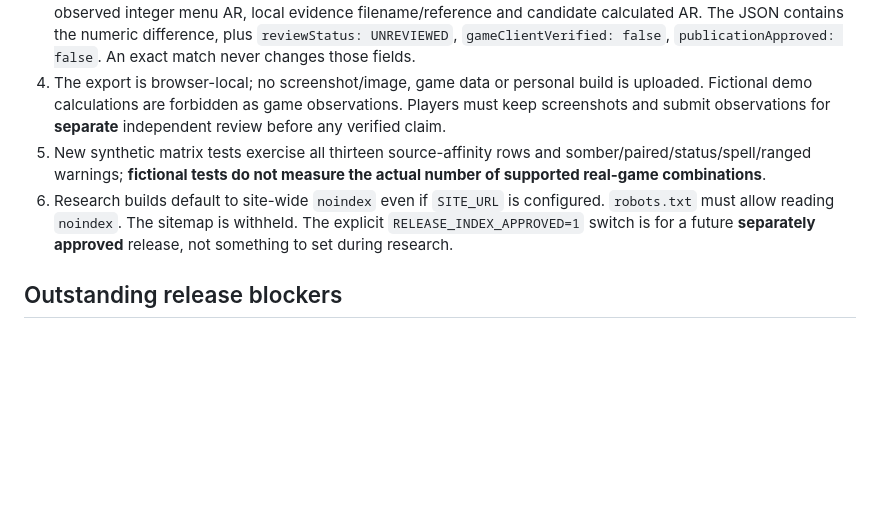
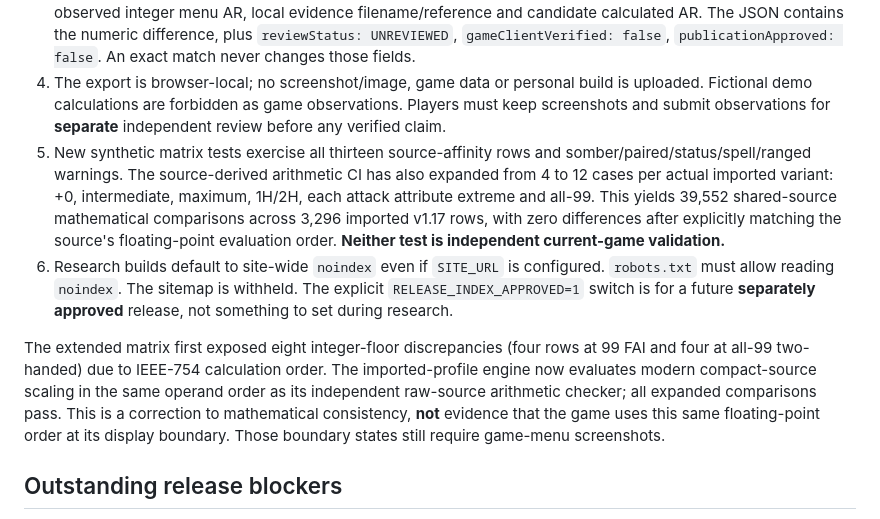
Before and after one commit to garrison2025/Elden-Ring, a Markdown page: docs/AR_CLIENT_EVIDENCE_20261031.md, the part around the change. Rendered like a GitHub page; blank space fills up the shorter version.

Commit message:
docs(ar): record 39,552 source parity checks, boundary fix and noindex release controls

```diff
--- a/docs/AR_CLIENT_EVIDENCE_20261031.md
+++ b/docs/AR_CLIENT_EVIDENCE_20261031.md
@@ -8,8 +8,10 @@ This branch **does not claim current-version game AR certification**.
 2. The local workbench reports selected source rows' known model-scope limitations (paired moveset, ranged ammunition/motion, spell-tool scaling, status buildup, 11-step somber skill damage). These are warnings about missing gameplay simulation, not blanket assertions that the parameter-derived nominal AR is wrong.
 3. A real-game **manual equipment-menu observation draft** can be recorded directly after calculating nominal AR: explicit App/Regulation versions, platform, date, exact affinity name, reinforcement, grip, five player stats, observed integer menu AR, local evidence filename/reference and candidate calculated AR. The JSON contains the numeric difference, plus `reviewStatus: UNREVIEWED`, `gameClientVerified: false`, `publicationApproved: false`. An exact match never changes those fields.
 4. The export is browser-local; no screenshot/image, game data or personal build is uploaded. Fictional demo calculations are forbidden as game observations. Players must keep screenshots and submit observations for **separate** independent review before any verified claim.
-5. New synthetic matrix tests exercise all thirteen source-affinity rows and somber/paired/status/spell/ranged warnings; **fictional tests do not measure the actual number of supported real-game combinations**.
+5. New synthetic matrix tests exercise all thirteen source-affinity rows and somber/paired/status/spell/ranged warnings. The source-derived arithmetic CI has also expanded from 4 to 12 cases per actual imported variant: +0, intermediate, maximum, 1H/2H, each attack attribute extreme and all-99. This yields 39,552 shared-source mathematical comparisons across 3,296 imported v1.17 rows, with zero differences after explicitly matching the source's floating-point evaluation order. **Neither test is independent current-game validation.**
 6. Research builds default to site-wide `noindex` even if `SITE_URL` is configured. `robots.txt` must allow reading `noindex`. The sitemap is withheld. The explicit `RELEASE_INDEX_APPROVED=1` switch is for a future **separately approved** release, not something to set during research.
+
+The extended matrix first exposed eight integer-floor discrepancies (four rows at 99 FAI and four at all-99 two-handed) due to IEEE-754 calculation order. The imported-profile engine now evaluates modern compact-source scaling in the same operand order as its independent raw-source arithmetic checker; all expanded comparisons pass. This is a correction to mathematical consistency, **not** evidence that the game uses this same floating-point order at its display boundary. Those boundary states still require game-menu screenshots.
 
 ## Outstanding release blockers
 
```
